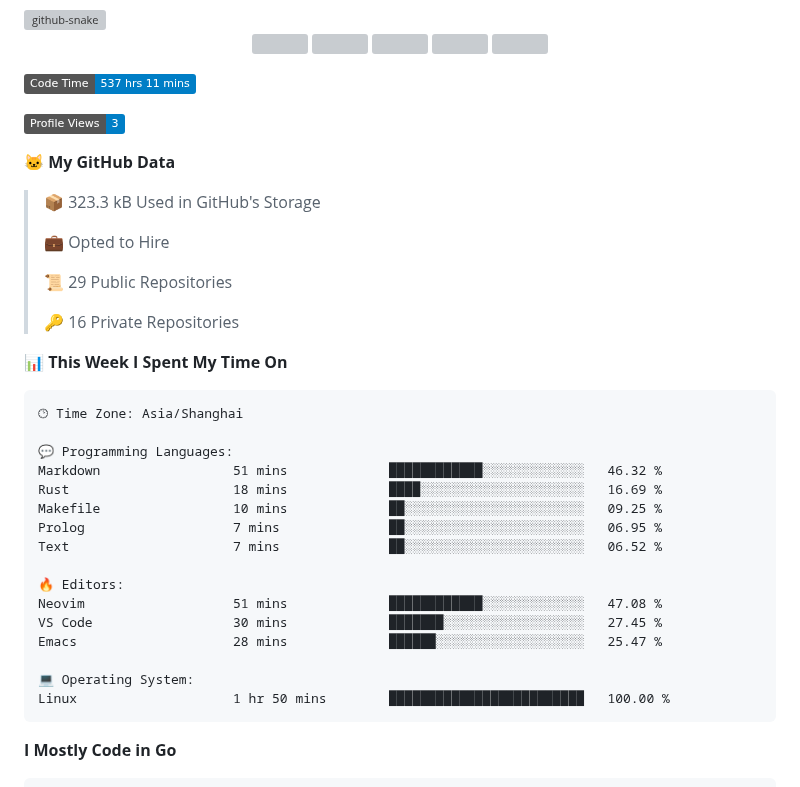
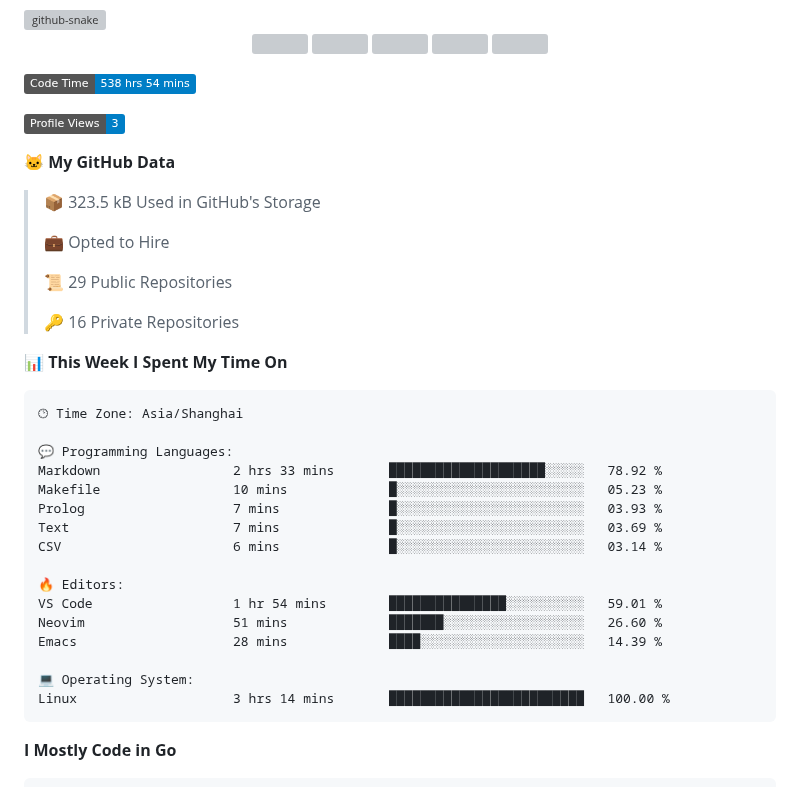
Before and after one commit to Guaderxx/Guaderxx, a Markdown page: README.md, the part around one of its changes. Rendered like a GitHub page; badges without logos; grey boxes are pictures that could not be loaded.

Commit message:
Updated with Dev Metrics

````diff
--- a/README.md
+++ b/README.md
@@ -19,13 +19,13 @@
 </div>
 
 <!--START_SECTION:waka-->
-![Code Time](http://img.shields.io/badge/Code%20Time-537%20hrs%2011%20mins-blue)
+![Code Time](http://img.shields.io/badge/Code%20Time-538%20hrs%2054%20mins-blue)
 
 ![Profile Views](http://img.shields.io/badge/Profile%20Views-3-blue)
 
 **🐱 My GitHub Data**
 
-> 📦 323.3 kB Used in GitHub's Storage
+> 📦 323.5 kB Used in GitHub's Storage
  >
 > 💼 Opted to Hire
  >
@@ -39,19 +39,19 @@
 🕑︎ Time Zone: Asia/Shanghai
 
 💬 Programming Languages:
-Markdown                 51 mins             ████████████░░░░░░░░░░░░░   46.32 %
-Rust                     18 mins             ████░░░░░░░░░░░░░░░░░░░░░   16.69 %
-Makefile                 10 mins             ██░░░░░░░░░░░░░░░░░░░░░░░   09.25 %
-Prolog                   7 mins              ██░░░░░░░░░░░░░░░░░░░░░░░   06.95 %
-Text                     7 mins              ██░░░░░░░░░░░░░░░░░░░░░░░   06.52 %
+Markdown                 2 hrs 33 mins       ████████████████████░░░░░   78.92 %
+Makefile                 10 mins             █░░░░░░░░░░░░░░░░░░░░░░░░   05.23 %
+Prolog                   7 mins              █░░░░░░░░░░░░░░░░░░░░░░░░   03.93 %
+Text                     7 mins              █░░░░░░░░░░░░░░░░░░░░░░░░   03.69 %
+CSV                      6 mins              █░░░░░░░░░░░░░░░░░░░░░░░░   03.14 %
 
 🔥 Editors:
-Neovim                   51 mins             ████████████░░░░░░░░░░░░░   47.08 %
-VS Code                  30 mins             ███████░░░░░░░░░░░░░░░░░░   27.45 %
-Emacs                    28 mins             ██████░░░░░░░░░░░░░░░░░░░   25.47 %
+VS Code                  1 hr 54 mins        ███████████████░░░░░░░░░░   59.01 %
+Neovim                   51 mins             ███████░░░░░░░░░░░░░░░░░░   26.60 %
+Emacs                    28 mins             ████░░░░░░░░░░░░░░░░░░░░░   14.39 %
 
 💻 Operating System:
-Linux                    1 hr 50 mins        █████████████████████████   100.00 %
+Linux                    3 hrs 14 mins       █████████████████████████   100.00 %
 ```
 
 **I Mostly Code in Go**
````
Also changed, not shown: other parts of README.md (+1 -1 lines), assets/bar_graph.png.
